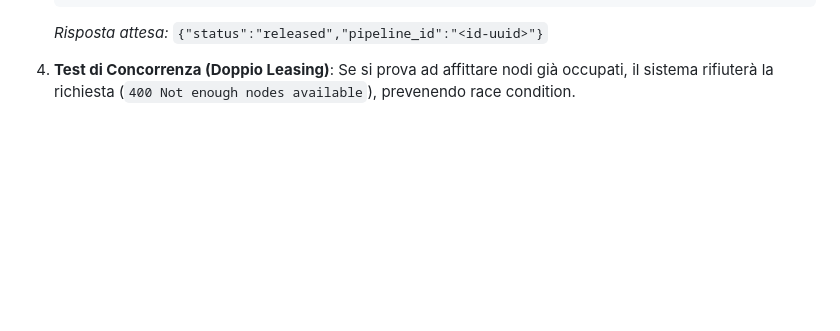
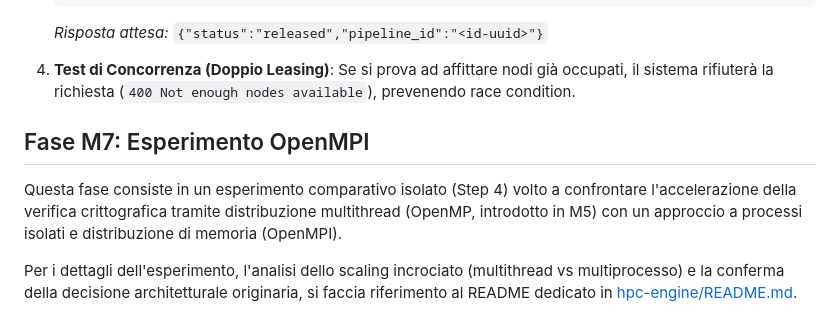
Before and after one commit to andrea-01/s4t-trust-hpc, a Markdown page: README.md, the part around the change. Rendered like a GitHub page; blank space fills up the shorter version.

Commit message:
docs: add M7 OpenMPI section to main README

```diff
--- a/README.md
+++ b/README.md
@@ -204,3 +204,9 @@ docker compose -f deploy/docker-compose.pipeline.yml up -d --build
 
 4. **Test di Concorrenza (Doppio Leasing)**:
    Se si prova ad affittare nodi già occupati, il sistema rifiuterà la richiesta (`400 Not enough nodes available`), prevenendo race condition.
+
+## Fase M7: Esperimento OpenMPI
+
+Questa fase consiste in un esperimento comparativo isolato (Step 4) volto a confrontare l'accelerazione della verifica crittografica tramite distribuzione multithread (OpenMP, introdotto in M5) con un approccio a processi isolati e distribuzione di memoria (OpenMPI).
+
+Per i dettagli dell'esperimento, l'analisi dello scaling incrociato (multithread vs multiprocesso) e la conferma della decisione architetturale originaria, si faccia riferimento al README dedicato in [hpc-engine/README.md](hpc-engine/README.md).
```
